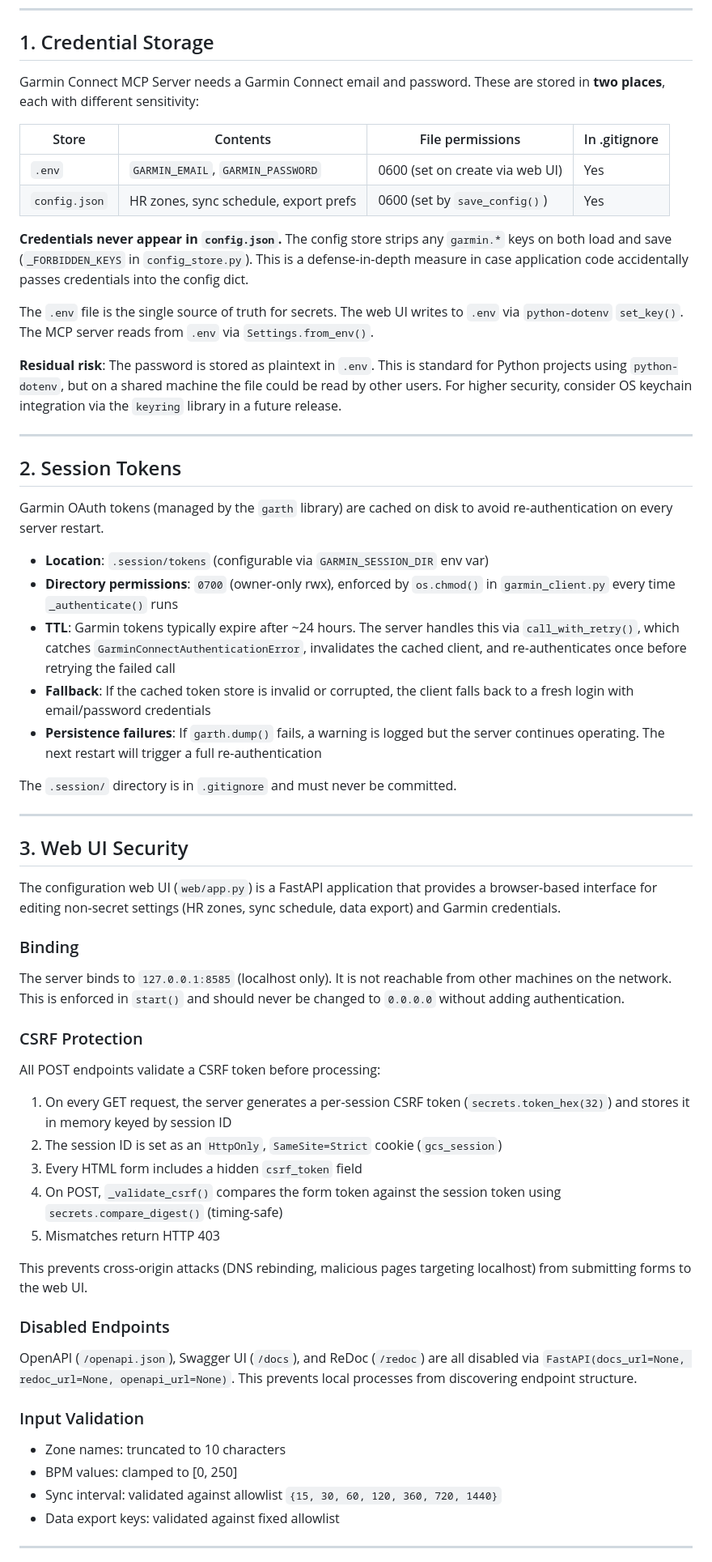
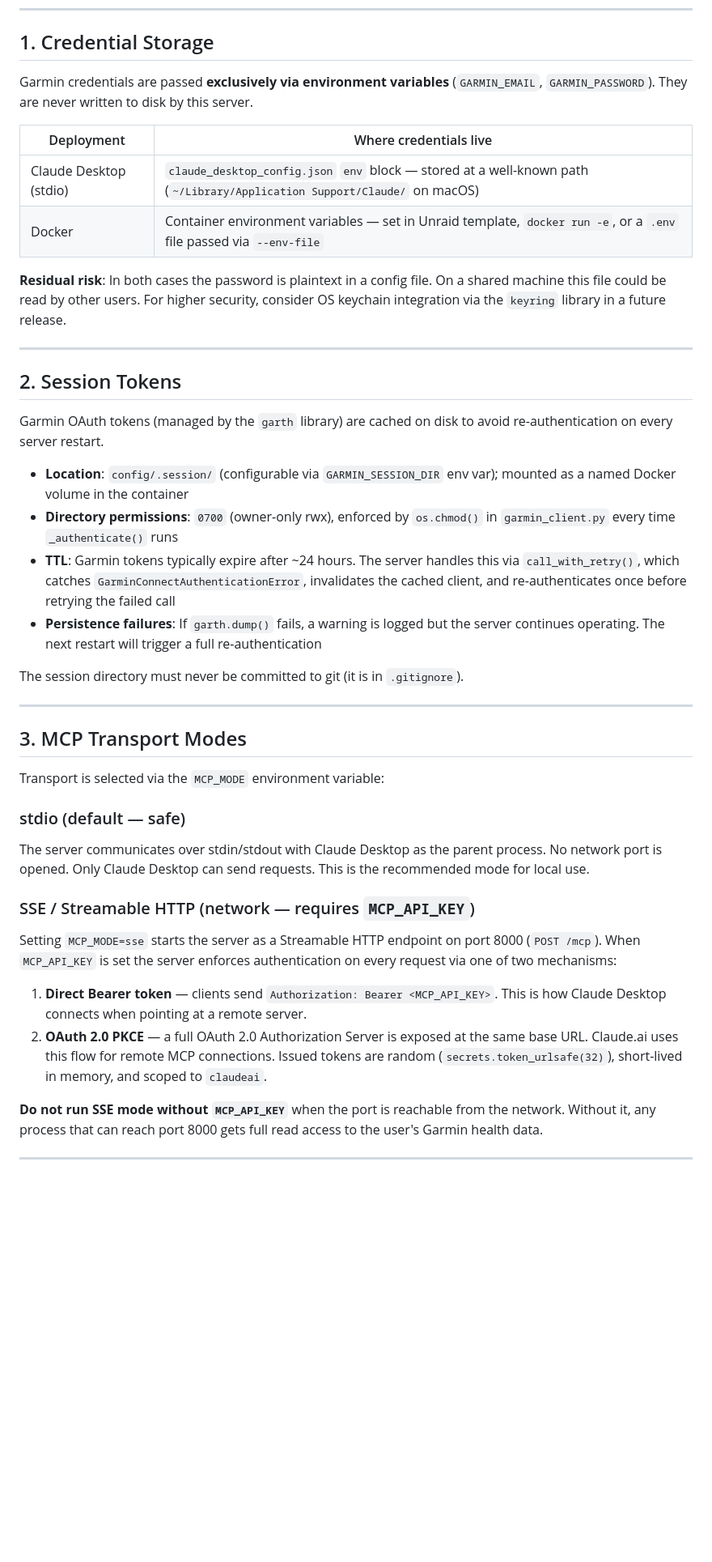
Before and after one commit to paulmona/GarminConnectMCP, a Markdown page: SECURITY.md, the part around one of its changes. Shown at 81% size. GitHub-like rendering; blank space fills up the shorter version.

```diff
--- a/SECURITY.md
+++ b/SECURITY.md
@@ -8,92 +8,46 @@ Last reviewed: 2026-02-27
 
 ## 1. Credential Storage
 
-Garmin Connect MCP Server needs a Garmin Connect email and password. These are stored
-in **two places**, each with different sensitivity:
+Garmin credentials are passed **exclusively via environment variables** (`GARMIN_EMAIL`, `GARMIN_PASSWORD`). They are never written to disk by this server.
 
-| Store | Contents | File permissions | In .gitignore |
-|-------|----------|-----------------|---------------|
-| `.env` | `GARMIN_EMAIL`, `GARMIN_PASSWORD` | 0600 (set on create via web UI) | Yes |
-| `config.json` | HR zones, sync schedule, export prefs | 0600 (set by `save_config()`) | Yes |
+| Deployment | Where credentials live |
+|------------|----------------------|
+| Claude Desktop (stdio) | `claude_desktop_config.json` `env` block — stored at a well-known path (`~/Library/Application Support/Claude/` on macOS) |
+| Docker | Container environment variables — set in Unraid template, `docker run -e`, or a `.env` file passed via `--env-file` |
 
-**Credentials never appear in `config.json`.** The config store strips any
-`garmin.*` keys on both load and save (`_FORBIDDEN_KEYS` in
-`config_store.py`). This is a defense-in-depth measure in case application
-code accidentally passes credentials into the config dict.
-
-The `.env` file is the single source of truth for secrets. The web UI writes
-to `.env` via `python-dotenv` `set_key()`. The MCP server reads from `.env`
-via `Settings.from_env()`.
-
-**Residual risk**: The password is stored as plaintext in `.env`. This is
-standard for Python projects using `python-dotenv`, but on a shared machine
-the file could be read by other users. For higher security, consider OS
-keychain integration via the `keyring` library in a future release.
+**Residual risk**: In both cases the password is plaintext in a config file. On a shared machine this file could be read by other users. For higher security, consider OS keychain integration via the `keyring` library in a future release.
 
 ---
 
 ## 2. Session Tokens
 
-Garmin OAuth tokens (managed by the `garth` library) are cached on disk to
-avoid re-authentication on every server restart.
+Garmin OAuth tokens (managed by the `garth` library) are cached on disk to avoid re-authentication on every server restart.
 
-- **Location**: `.session/tokens` (configurable via `GARMIN_SESSION_DIR` env var)
-- **Directory permissions**: `0700` (owner-only rwx), enforced by
-  `os.chmod()` in `garmin_client.py` every time `_authenticate()` runs
-- **TTL**: Garmin tokens typically expire after ~24 hours. The server
-  handles this via `call_with_retry()`, which catches
-  `GarminConnectAuthenticationError`, invalidates the cached client, and
-  re-authenticates once before retrying the failed call
-- **Fallback**: If the cached token store is invalid or corrupted, the
-  client falls back to a fresh login with email/password credentials
-- **Persistence failures**: If `garth.dump()` fails, a warning is logged
-  but the server continues operating. The next restart will trigger a full
-  re-authentication
+- **Location**: `config/.session/` (configurable via `GARMIN_SESSION_DIR` env var); mounted as a named Docker volume in the container
+- **Directory permissions**: `0700` (owner-only rwx), enforced by `os.chmod()` in `garmin_client.py` every time `_authenticate()` runs
+- **TTL**: Garmin tokens typically expire after ~24 hours. The server handles this via `call_with_retry()`, which catches `GarminConnectAuthenticationError`, invalidates the cached client, and re-authenticates once before retrying the failed call
+- **Persistence failures**: If `garth.dump()` fails, a warning is logged but the server continues operating. The next restart will trigger a full re-authentication
 
-The `.session/` directory is in `.gitignore` and must never be committed.
+The session directory must never be committed to git (it is in `.gitignore`).
 
 ---
 
-## 3. Web UI Security
+## 3. MCP Transport Modes
 
-The configuration web UI (`web/app.py`) is a FastAPI application that
-provides a browser-based interface for editing non-secret settings (HR
-zones, sync schedule, data export) and Garmin credentials.
+Transport is selected via the `MCP_MODE` environment variable:
 
-### Binding
+### stdio (default — safe)
 
-The server binds to `127.0.0.1:8585` (localhost only). It is not reachable
-from other machines on the network. This is enforced in `start()` and should
-never be changed to `0.0.0.0` without adding authentication.
+The server communicates over stdin/stdout with Claude Desktop as the parent process. No network port is opened. Only Claude Desktop can send requests. This is the recommended mode for local use.
 
-### CSRF Protection
+### SSE / Streamable HTTP (network — requires `MCP_API_KEY`)
 
-All POST endpoints validate a CSRF token before processing:
+Setting `MCP_MODE=sse` starts the server as a Streamable HTTP endpoint on port 8000 (`POST /mcp`). When `MCP_API_KEY` is set the server enforces authentication on every request via one of two mechanisms:
 
-1. On every GET request, the server generates a per-session CSRF token
-   (`secrets.token_hex(32)`) and stores it in memory keyed by session ID
-2. The session ID is set as an `HttpOnly`, `SameSite=Strict` cookie
-   (`gcs_session`)
-3. Every HTML form includes a hidden `csrf_token` field
-4. On POST, `_validate_csrf()` compares the form token against the session
-   token using `secrets.compare_digest()` (timing-safe)
-5. Mismatches return HTTP 403
+1. **Direct Bearer token** — clients send `Authorization: Bearer <MCP_API_KEY>`. This is how Claude Desktop connects when pointing at a remote server.
+2. **OAuth 2.0 PKCE** — a full OAuth 2.0 Authorization Server is exposed at the same base URL. Claude.ai uses this flow for remote MCP connections. Issued tokens are random (`secrets.token_urlsafe(32)`), short-lived in memory, and scoped to `claudeai`.
 
-This prevents cross-origin attacks (DNS rebinding, malicious pages targeting
-localhost) from submitting forms to the web UI.
-
-### Disabled Endpoints
-
-OpenAPI (`/openapi.json`), Swagger UI (`/docs`), and ReDoc (`/redoc`) are
-all disabled via `FastAPI(docs_url=None, redoc_url=None, openapi_url=None)`.
-This prevents local processes from discovering endpoint structure.
-
-### Input Validation
-
-- Zone names: truncated to 10 characters
-- BPM values: clamped to [0, 250]
-- Sync interval: validated against allowlist `{15, 30, 60, 120, 360, 720, 1440}`
-- Data export keys: validated against fixed allowlist
+**Do not run SSE mode without `MCP_API_KEY`** when the port is reachable from the network. Without it, any process that can reach port 8000 gets full read access to the user's Garmin health data.
 
 ---
 
```
Also changed, not shown: other parts of SECURITY.md (+20 -97 lines), README.md (+2 -2 lines).
